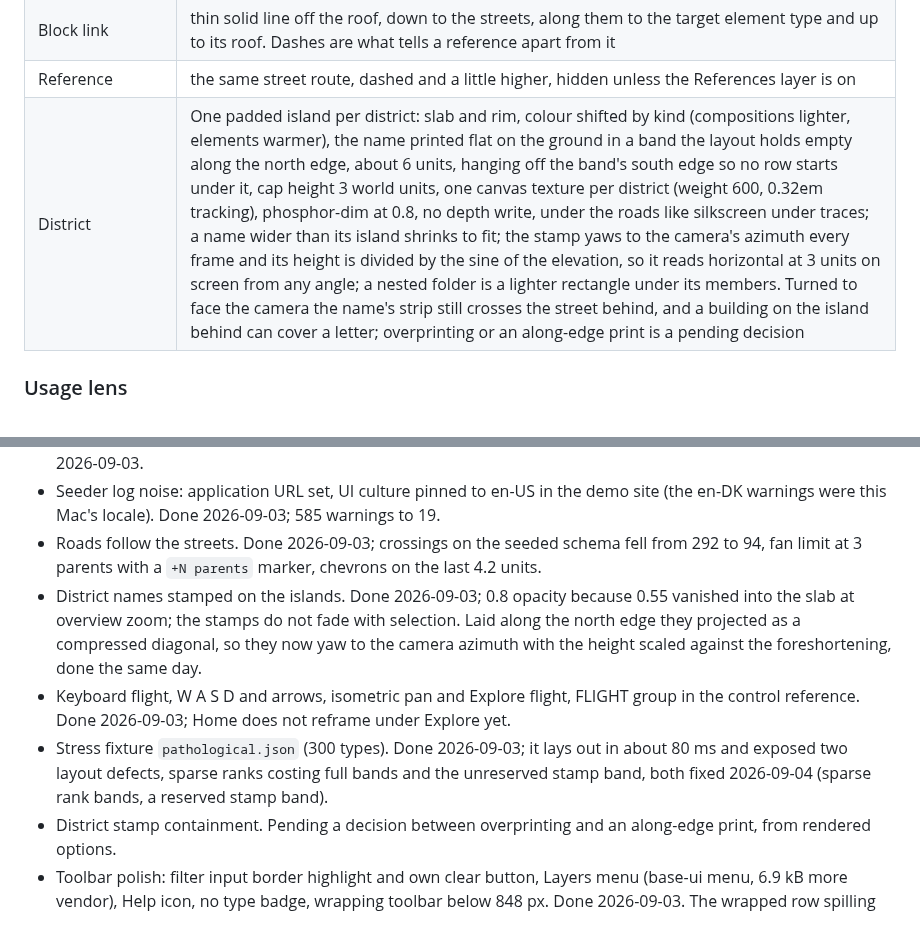
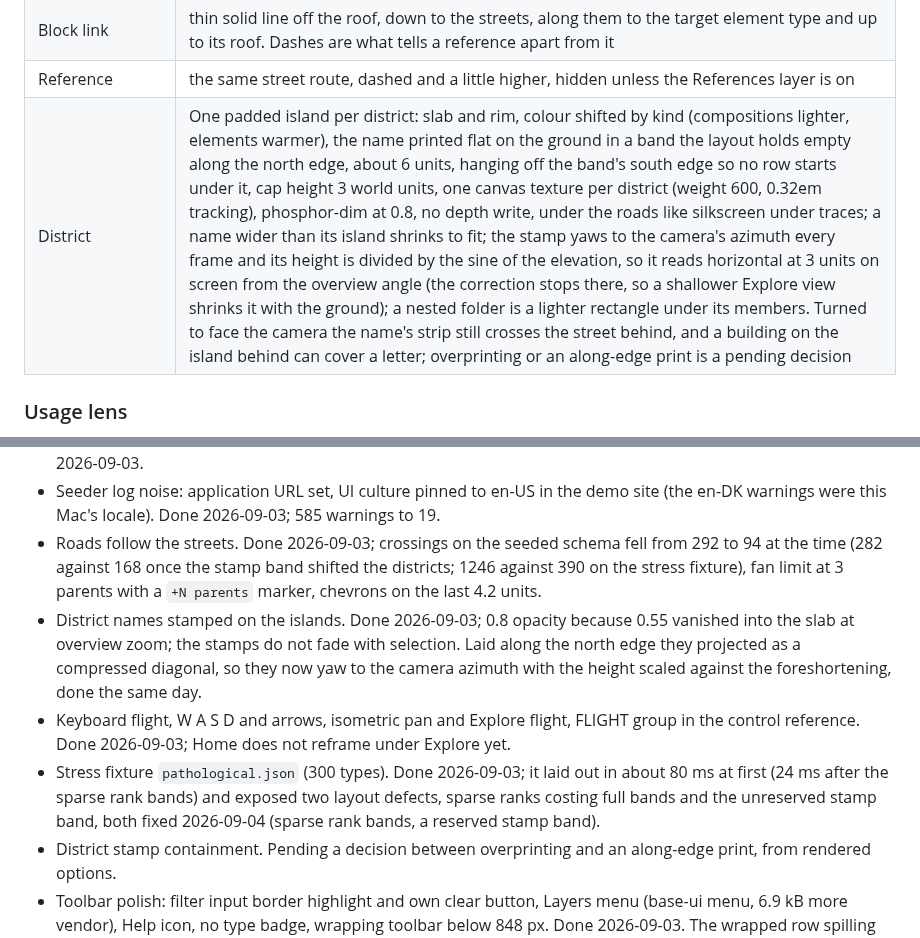
Before and after one commit to thebuilder/umbraco-schema-city, a Markdown page: PLAN.md, 2 parts joined by grey strips. Rendered like a GitHub page.

Commit message:
docs: reconcile the layout numbers

```diff
--- a/PLAN.md
+++ b/PLAN.md
@@ -414,7 +414,7 @@ Ceiling: more than about 30 parents plus compositions at once pushes the outer a
 | Bridge (`composition` / `inherits`) | elevated quadratic arc, apex one arch above the taller roof. `inherits` is drawn as two arcs a hair apart, because WebGL ignores a line width above 1 |
 | Block link | thin solid line off the roof, down to the streets, along them to the target element type and up to its roof. Dashes are what tells a reference apart from it |
 | Reference | the same street route, dashed and a little higher, hidden unless the References layer is on |
-| District | One padded island per district: slab and rim, colour shifted by kind (compositions lighter, elements warmer), the name printed flat on the ground in a band the layout holds empty along the north edge, about 6 units, hanging off the band's south edge so no row starts under it, cap height 3 world units, one canvas texture per district (weight 600, 0.32em tracking), phosphor-dim at 0.8, no depth write, under the roads like silkscreen under traces; a name wider than its island shrinks to fit; the stamp yaws to the camera's azimuth every frame and its height is divided by the sine of the elevation, so it reads horizontal at 3 units on screen from any angle; a nested folder is a lighter rectangle under its members. Turned to face the camera the name's strip still crosses the street behind, and a building on the island behind can cover a letter; overprinting or an along-edge print is a pending decision |
+| District | One padded island per district: slab and rim, colour shifted by kind (compositions lighter, elements warmer), the name printed flat on the ground in a band the layout holds empty along the north edge, about 6 units, hanging off the band's south edge so no row starts under it, cap height 3 world units, one canvas texture per district (weight 600, 0.32em tracking), phosphor-dim at 0.8, no depth write, under the roads like silkscreen under traces; a name wider than its island shrinks to fit; the stamp yaws to the camera's azimuth every frame and its height is divided by the sine of the elevation, so it reads horizontal at 3 units on screen from the overview angle (the correction stops there, so a shallower Explore view shrinks it with the ground); a nested folder is a lighter rectangle under its members. Turned to face the camera the name's strip still crosses the street behind, and a building on the island behind can cover a letter; overprinting or an along-edge print is a pending decision |
 
 ### Usage lens
 
@@ -541,10 +541,10 @@ Each milestone ends with something runnable. Sizes are relative, not dates.
 - Focus mode sinks the unrelated city to plates. Done 2026-09-03; 0.1 units tall on the same 400 ms tween as the move, and no picking while flat. The focus layout's own spacing needed nothing: no neighbourhood in the seeded schema overlaps, Home's 42 included.
 - Empty state (no Document Types), error state (HTTP status), lens disabled with a reason when usage fails. Done 2026-09-03.
 - Seeder log noise: application URL set, UI culture pinned to en-US in the demo site (the en-DK warnings were this Mac's locale). Done 2026-09-03; 585 warnings to 19.
-- Roads follow the streets. Done 2026-09-03; crossings on the seeded schema fell from 292 to 94, fan limit at 3 parents with a `+N parents` marker, chevrons on the last 4.2 units.
+- Roads follow the streets. Done 2026-09-03; crossings on the seeded schema fell from 292 to 94 at the time (282 against 168 once the stamp band shifted the districts; 1246 against 390 on the stress fixture), fan limit at 3 parents with a `+N parents` marker, chevrons on the last 4.2 units.
 - District names stamped on the islands. Done 2026-09-03; 0.8 opacity because 0.55 vanished into the slab at overview zoom; the stamps do not fade with selection. Laid along the north edge they projected as a compressed diagonal, so they now yaw to the camera azimuth with the height scaled against the foreshortening, done the same day.
 - Keyboard flight, W A S D and arrows, isometric pan and Explore flight, FLIGHT group in the control reference. Done 2026-09-03; Home does not reframe under Explore yet.
-- Stress fixture `pathological.json` (300 types). Done 2026-09-03; it lays out in about 80 ms and exposed two layout defects, sparse ranks costing full bands and the unreserved stamp band, both fixed 2026-09-04 (sparse rank bands, a reserved stamp band).
+- Stress fixture `pathological.json` (300 types). Done 2026-09-03; it laid out in about 80 ms at first (24 ms after the sparse rank bands) and exposed two layout defects, sparse ranks costing full bands and the unreserved stamp band, both fixed 2026-09-04 (sparse rank bands, a reserved stamp band).
 - District stamp containment. Pending a decision between overprinting and an along-edge print, from rendered options.
 - Toolbar polish: filter input border highlight and own clear button, Layers menu (base-ui menu, 6.9 kB more vendor), Help icon, no type badge, wrapping toolbar below 848 px. Done 2026-09-03. The wrapped row spilling over the canvas was paint order (the absolutely positioned scene painted over the in-flow toolbar) plus a Toggle that could shrink under its label; fixed the same day with a stacking layer and `shrink-0`, measured from 1400 to 600 px.
 - Perf pass, only if the seeded schema or a 300-node synthetic graph drops below 60 fps. The edge geometry is already merged, one draw call per layer, so what is left is the label budget.
```
